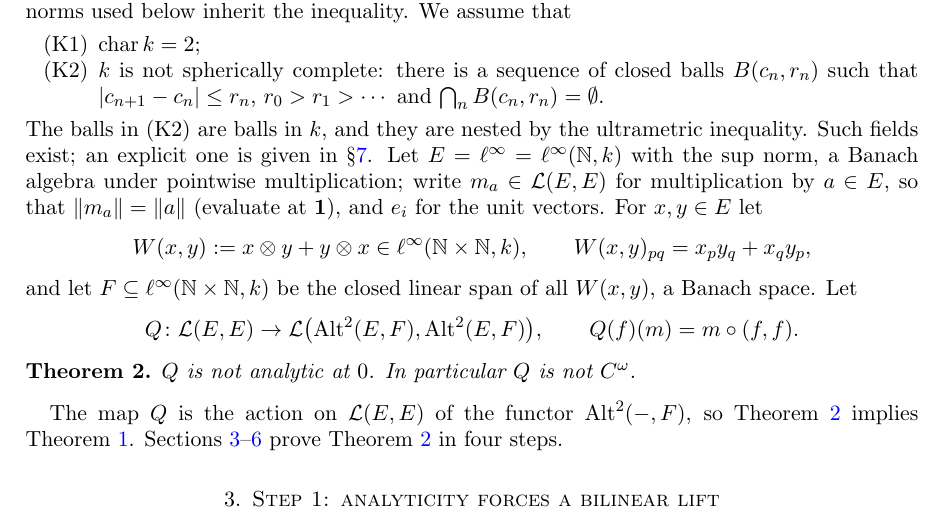
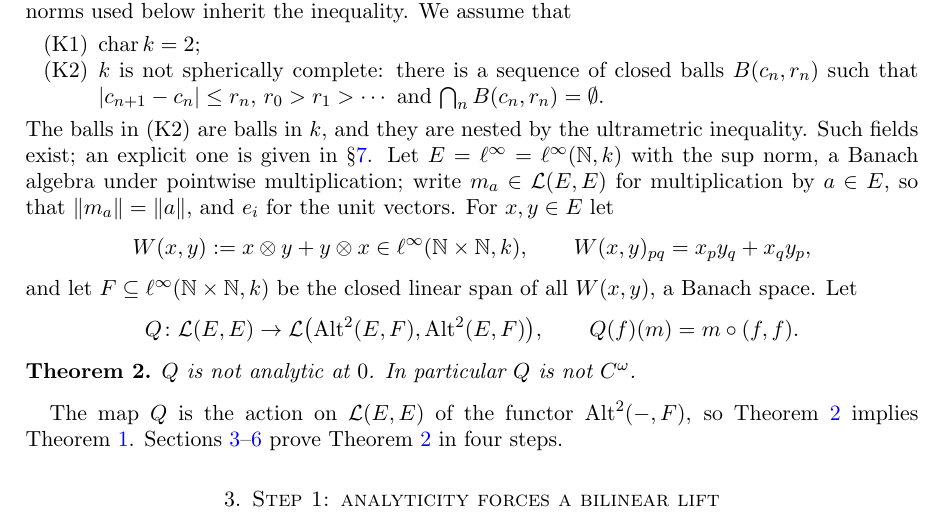
Before and after one commit to Deicyde/alternating-analytic-counterexample, a LaTeX problem sheet (paper/counterexample.tex): part of page 2 of 8, cut so that both start at the same text. Compiled offline with pdfLaTeX.

Commit message:
paper: cut '(evaluate at 1)'

```diff
--- a/paper/counterexample.tex
+++ b/paper/counterexample.tex
@@ -111,7 +111,7 @@ $\abs{c_{n+1}-c_n}\le r_n$, $r_0>r_1>\cdots$ and $\bigcap_n B(c_n,r_n)=\emptyset
 The balls in (K2) are balls in $\kk$, and they are nested by the ultrametric inequality. Such fields exist; an explicit one is given in
 \S\ref{sec:field}. Let $E=\linf=\linf(\N,\kk)$ with the sup norm, a Banach
 algebra under pointwise multiplication; write $m_a\in\cL(E,E)$ for multiplication by $a\in E$, so that
-$\norm{m_a}=\norm a$ (evaluate at $\1$), and $e_i$ for the unit vectors. For $x,y\in E$ let
+$\norm{m_a}=\norm a$, and $e_i$ for the unit vectors. For $x,y\in E$ let
 \[
 W(x,y):=x\otimes y+y\otimes x\in\linf(\N\times\N,\kk),\qquad W(x,y)_{pq}=x_py_q+x_qy_p ,
 \]
```
Also changed, not shown: paper/counterexample.pdf.
